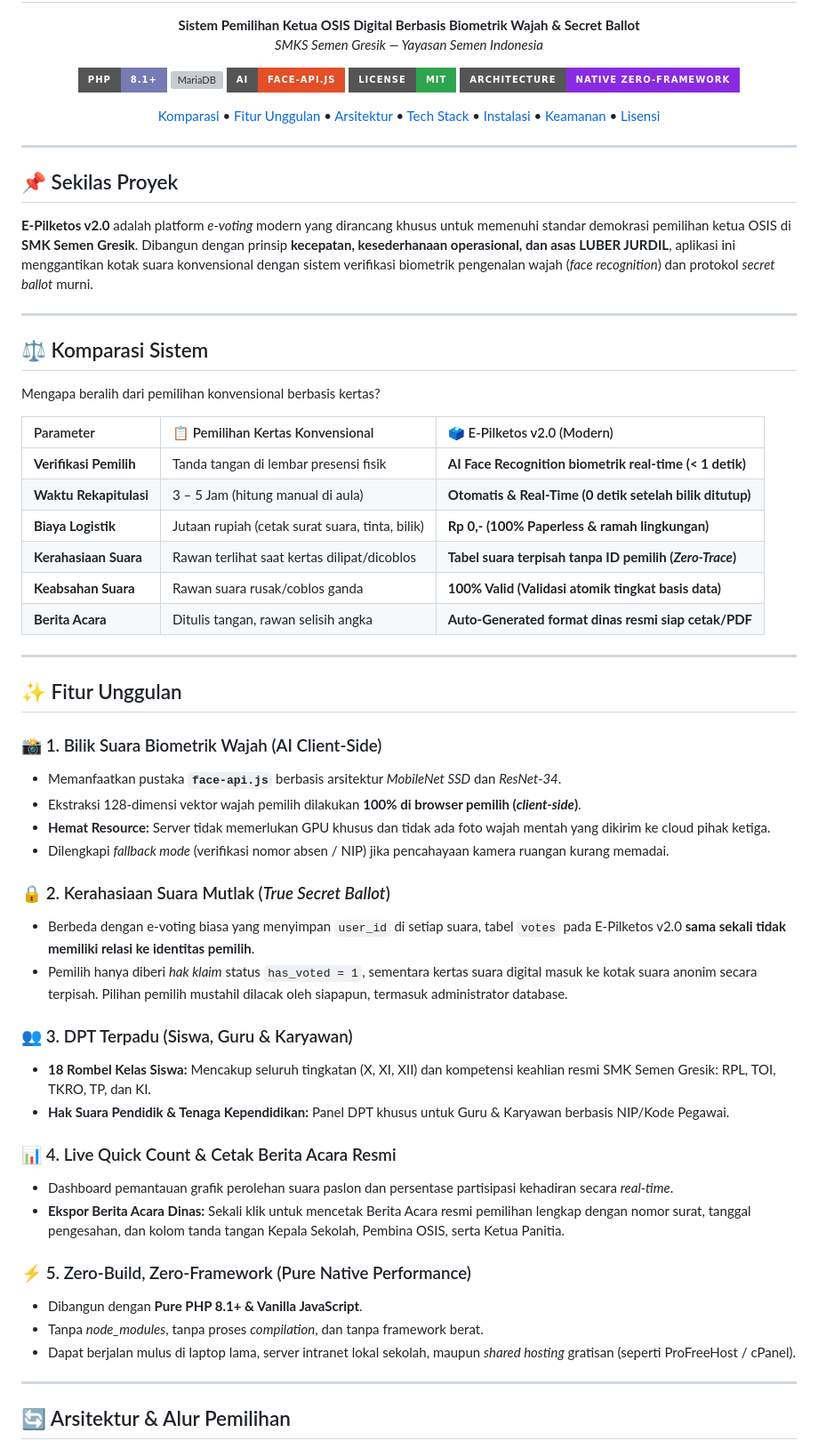
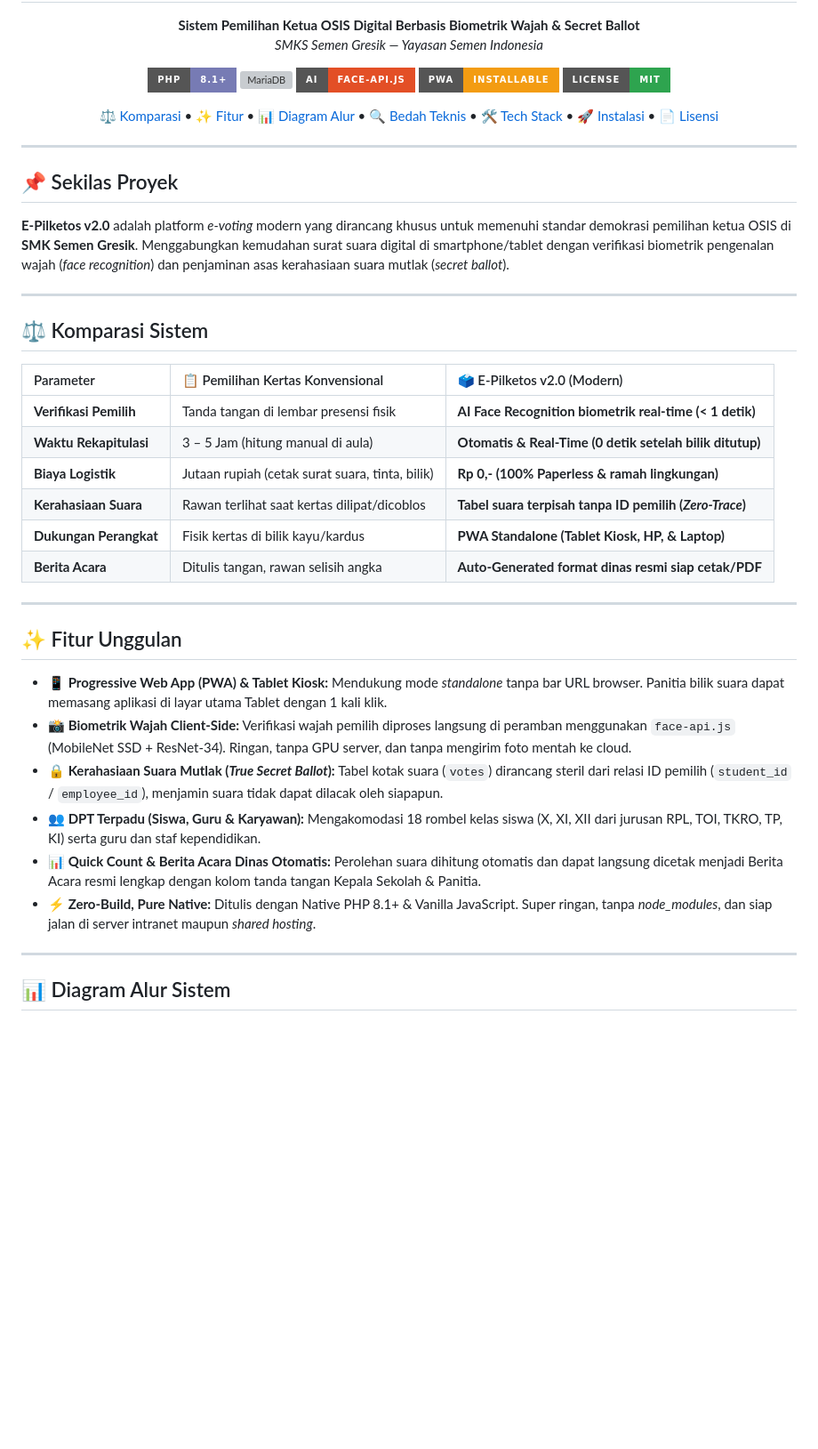
Before and after one commit to Nozella-Alexiee/e-pilketos, a Markdown page: README.md, the part around one of its changes. Shown at 89% size. GitHub-like rendering; badges without logos; blank space fills up the shorter version; grey boxes are pictures that could not be loaded.

Commit message:
docs: add Mermaid diagram, PWA badge, and interactive details

```diff
--- a/README.md
+++ b/README.md
@@ -13,31 +13,29 @@
   <a href="https://php.net"><img src="https://img.shields.io/badge/PHP-8.1%2B-777BB4?style=for-the-badge&logo=php&logoColor=white" alt="PHP 8.1+"></a>
   <a href="https://mariadb.org"><img src="https://img.shields.io/badge/Database-MariaDB%20%2F%20MySQL-003545?style=for-the-badge&logo=mariadb&logoColor=white" alt="MariaDB"></a>
   <a href="https://github.com/justadudewhohacks/face-api.js"><img src="https://img.shields.io/badge/AI-face--api.js-E34F26?style=for-the-badge&logo=javascript&logoColor=white" alt="Face-API.js"></a>
+  <a href="#-fitur-pwa--kiosk"><img src="https://img.shields.io/badge/PWA-Installable-f39c12?style=for-the-badge&logo=pwa&logoColor=white" alt="PWA Ready"></a>
   <a href="LICENSE"><img src="https://img.shields.io/badge/License-MIT-2ea44f?style=for-the-badge" alt="MIT License"></a>
-  <img src="https://img.shields.io/badge/Architecture-Native%20Zero--Framework-blueviolet?style=for-the-badge" alt="Zero Framework">
 </p>
 
 <p align="center">
-  <a href="#-komparasi-sistem">Komparasi</a> •
-  <a href="#-fitur-unggulan">Fitur Unggulan</a> •
-  <a href="#-arsitektur--alur-pemilihan">Arsitektur</a> •
-  <a href="#-tech-stack">Tech Stack</a> •
-  <a href="#-instalasi-cepat">Instalasi</a> •
-  <a href="#-keamanan--integritas">Keamanan</a> •
-  <a href="LICENSE">Lisensi</a>
+  <a href="#-komparasi-sistem">⚖️ Komparasi</a> •
+  <a href="#-fitur-unggulan">✨ Fitur</a> •
+  <a href="#-diagram-alur-sistem">📊 Diagram Alur</a> •
+  <a href="#-bedah-teknis--arsitektur">🔍 Bedah Teknis</a> •
+  <a href="#-tech-stack">🛠️ Tech Stack</a> •
+  <a href="#-panduan-instalasi-cepat">🚀 Instalasi</a> •
+  <a href="LICENSE">📄 Lisensi</a>
 </p>
 
 ---
 
 ## 📌 Sekilas Proyek
 
-**E-Pilketos v2.0** adalah platform *e-voting* modern yang dirancang khusus untuk memenuhi standar demokrasi pemilihan ketua OSIS di **SMK Semen Gresik**. Dibangun dengan prinsip **kecepatan, kesederhanaan operasional, dan asas LUBER JURDIL**, aplikasi ini menggantikan kotak suara konvensional dengan sistem verifikasi biometrik pengenalan wajah (*face recognition*) dan protokol *secret ballot* murni.
+**E-Pilketos v2.0** adalah platform *e-voting* modern yang dirancang khusus untuk memenuhi standar demokrasi pemilihan ketua OSIS di **SMK Semen Gresik**. Menggabungkan kemudahan surat suara digital di smartphone/tablet dengan verifikasi biometrik pengenalan wajah (*face recognition*) dan penjaminan asas kerahasiaan suara mutlak (*secret ballot*).
 
 ---
 
 ## ⚖️ Komparasi Sistem
-
-Mengapa beralih dari pemilihan konvensional berbasis kertas?
 
 | Parameter | 📋 Pemilihan Kertas Konvensional | 🗳️ E-Pilketos v2.0 (Modern) |
 | :--- | :--- | :--- |
@@ -45,37 +43,21 @@ Mengapa beralih dari pemilihan konvensional berbasis kertas?
 | **Waktu Rekapitulasi** | 3 – 5 Jam (hitung manual di aula) | **Otomatis & Real-Time (0 detik setelah bilik ditutup)** |
 | **Biaya Logistik** | Jutaan rupiah (cetak surat suara, tinta, bilik) | **Rp 0,- (100% Paperless & ramah lingkungan)** |
 | **Kerahasiaan Suara** | Rawan terlihat saat kertas dilipat/dicoblos | **Tabel suara terpisah tanpa ID pemilih (*Zero-Trace*)** |
-| **Keabsahan Suara** | Rawan suara rusak/coblos ganda | **100% Valid (Validasi atomik tingkat basis data)** |
+| **Dukungan Perangkat** | Fisik kertas di bilik kayu/kardus | **PWA Standalone (Tablet Kiosk, HP, & Laptop)** |
 | **Berita Acara** | Ditulis tangan, rawan selisih angka | **Auto-Generated format dinas resmi siap cetak/PDF** |
 
 ---
 
 ## ✨ Fitur Unggulan
 
-### 📸 1. Bilik Suara Biometrik Wajah (AI Client-Side)
-* Memanfaatkan pustaka **`face-api.js`** berbasis arsitektur *MobileNet SSD* dan *ResNet-34*.
-* Ekstraksi 128-dimensi vektor wajah pemilih dilakukan **100% di browser pemilih (*client-side*)**.
-* **Hemat Resource:** Server tidak memerlukan GPU khusus dan tidak ada foto wajah mentah yang dikirim ke cloud pihak ketiga.
-* Dilengkapi *fallback mode* (verifikasi nomor absen / NIP) jika pencahayaan kamera ruangan kurang memadai.
-
-### 🔒 2. Kerahasiaan Suara Mutlak (*True Secret Ballot*)
-* Berbeda dengan e-voting biasa yang menyimpan `user_id` di setiap suara, tabel `votes` pada E-Pilketos v2.0 **sama sekali tidak memiliki relasi ke identitas pemilih**.
-* Pemilih hanya diberi *hak klaim* status `has_voted = 1`, sementara kertas suara digital masuk ke kotak suara anonim secara terpisah. Pilihan pemilih mustahil dilacak oleh siapapun, termasuk administrator database.
-
-### 👥 3. DPT Terpadu (Siswa, Guru & Karyawan)
-* **18 Rombel Kelas Siswa:** Mencakup seluruh tingkatan (X, XI, XII) dan kompetensi keahlian resmi SMK Semen Gresik: RPL, TOI, TKRO, TP, dan KI.
-* **Hak Suara Pendidik & Tenaga Kependidikan:** Panel DPT khusus untuk Guru & Karyawan berbasis NIP/Kode Pegawai.
-
-### 📊 4. Live Quick Count & Cetak Berita Acara Resmi
-* Dashboard pemantauan grafik perolehan suara paslon dan persentase partisipasi kehadiran secara *real-time*.
-* **Ekspor Berita Acara Dinas:** Sekali klik untuk mencetak Berita Acara resmi pemilihan lengkap dengan nomor surat, tanggal pengesahan, dan kolom tanda tangan Kepala Sekolah, Pembina OSIS, serta Ketua Panitia.
-
-### ⚡ 5. Zero-Build, Zero-Framework (Pure Native Performance)
-* Dibangun dengan **Pure PHP 8.1+ & Vanilla JavaScript**.
-* Tanpa *node_modules*, tanpa proses *compilation*, dan tanpa framework berat.
-* Dapat berjalan mulus di laptop lama, server intranet lokal sekolah, maupun *shared hosting* gratisan (seperti ProFreeHost / cPanel).
+- **📱 Progressive Web App (PWA) & Tablet Kiosk:** Mendukung mode *standalone* tanpa bar URL browser. Panitia bilik suara dapat memasang aplikasi di layar utama Tablet dengan 1 kali klik.
+- **📸 Biometrik Wajah Client-Side:** Verifikasi wajah pemilih diproses langsung di peramban menggunakan `face-api.js` (MobileNet SSD + ResNet-34). Ringan, tanpa GPU server, dan tanpa mengirim foto mentah ke cloud.
+- **🔒 Kerahasiaan Suara Mutlak (*True Secret Ballot*):** Tabel kotak suara (`votes`) dirancang steril dari relasi ID pemilih (`student_id` / `employee_id`), menjamin suara tidak dapat dilacak oleh siapapun.
+- **👥 DPT Terpadu (Siswa, Guru & Karyawan):** Mengakomodasi 18 rombel kelas siswa (X, XI, XII dari jurusan RPL, TOI, TKRO, TP, KI) serta guru dan staf kependidikan.
+- **📊 Quick Count & Berita Acara Dinas Otomatis:** Perolehan suara dihitung otomatis dan dapat langsung dicetak menjadi Berita Acara resmi lengkap dengan kolom tanda tangan Kepala Sekolah & Panitia.
+- **⚡ Zero-Build, Pure Native:** Ditulis dengan Native PHP 8.1+ & Vanilla JavaScript. Super ringan, tanpa *node_modules*, dan siap jalan di server intranet maupun *shared hosting*.
 
 ---
 
-## 🔄 Arsitektur & Alur Pemilihan
+## 📊 Diagram Alur Sistem
 
```
Also changed, not shown: other parts of README.md (+78 -66 lines).
